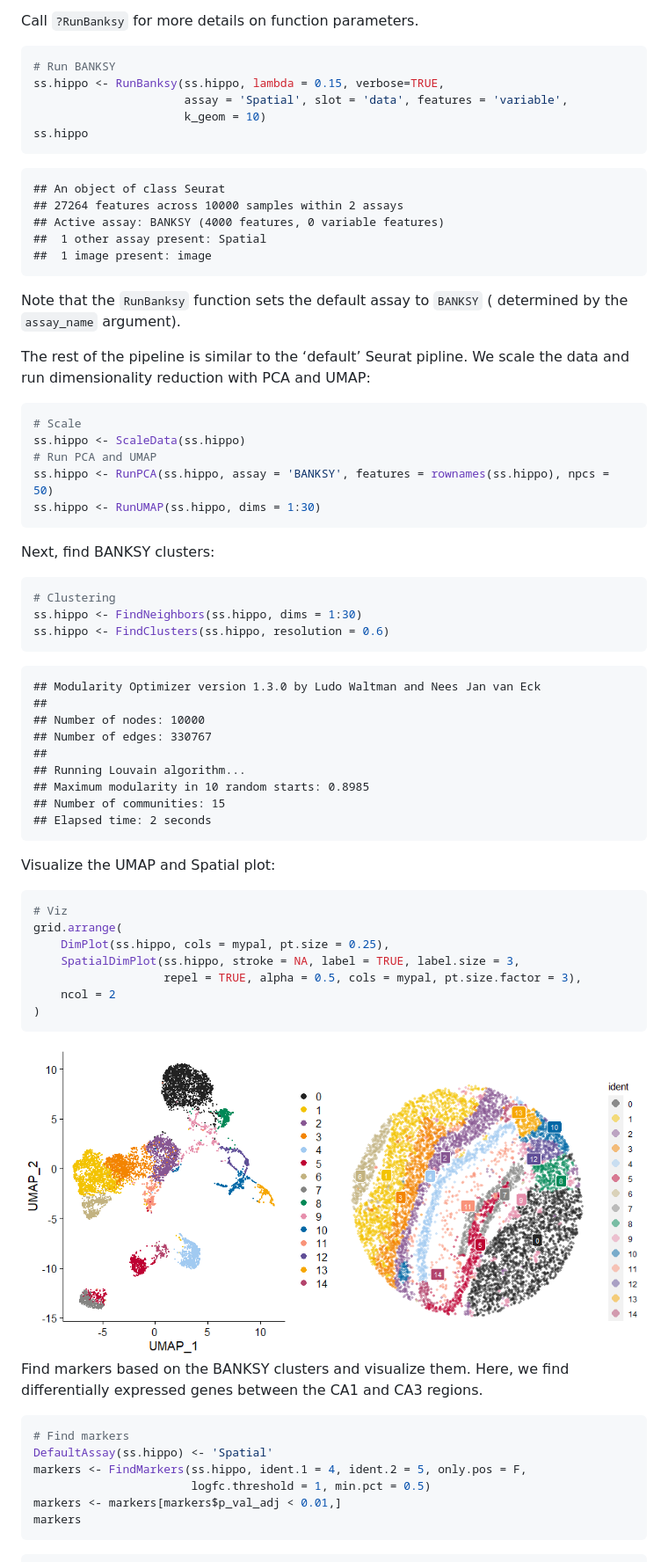
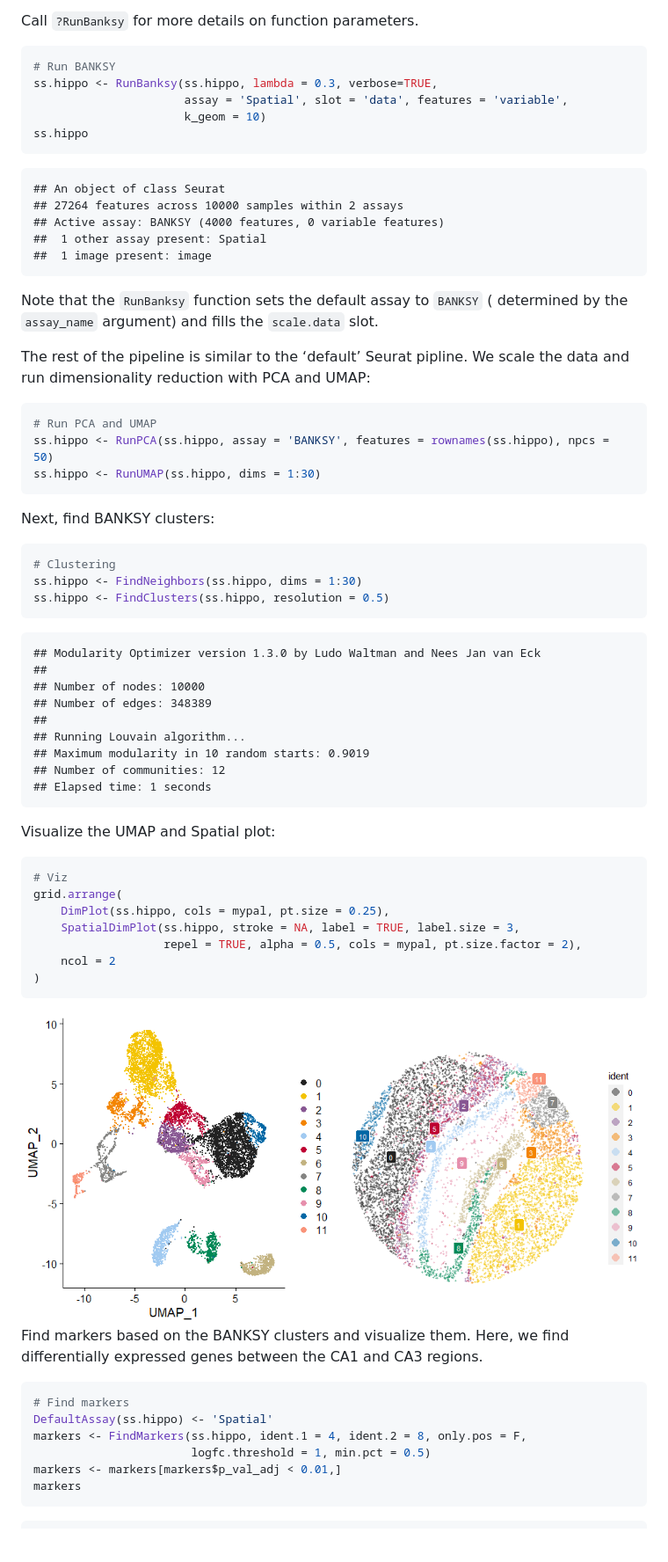
Before and after one commit to satijalab/seurat-wrappers, a Markdown page: docs/banksy.md, the part around the change printed below. Shown: that part at 88% size. Rendered like a GitHub page; pictures changed too: docs/banksy_files/figure-gfm/ss_viz-1.png; blank space fills up the shorter version.

Commit message:
Add scaled BANKSY matrix

````diff
--- a/docs/banksy.md
+++ b/docs/banksy.md
@@ -127,7 +129,7 @@ Call `?RunBanksy` for more details on function parameters.
 
 ``` r
 # Run BANKSY
-ss.hippo <- RunBanksy(ss.hippo, lambda = 0.15, verbose=TRUE,
+ss.hippo <- RunBanksy(ss.hippo, lambda = 0.3, verbose=TRUE,
                       assay = 'Spatial', slot = 'data', features = 'variable',
                       k_geom = 10)
 ss.hippo
@@ -140,14 +142,13 @@ ss.hippo
     ##  1 image present: image
 
 Note that the `RunBanksy` function sets the default assay to `BANKSY` (
-determined by the `assay_name` argument).
+determined by the `assay_name` argument) and fills the `scale.data`
+slot.
 
 The rest of the pipeline is similar to the ‘default’ Seurat pipline. We
 scale the data and run dimensionality reduction with PCA and UMAP:
 
 ``` r
-# Scale
-ss.hippo <- ScaleData(ss.hippo)
 # Run PCA and UMAP
 ss.hippo <- RunPCA(ss.hippo, assay = 'BANKSY', features = rownames(ss.hippo), npcs = 50)
 ss.hippo <- RunUMAP(ss.hippo, dims = 1:30)
@@ -158,18 +159,18 @@ Next, find BANKSY clusters:
 ``` r
 # Clustering
 ss.hippo <- FindNeighbors(ss.hippo, dims = 1:30)
-ss.hippo <- FindClusters(ss.hippo, resolution = 0.6)
+ss.hippo <- FindClusters(ss.hippo, resolution = 0.5)
 ```
 
     ## Modularity Optimizer version 1.3.0 by Ludo Waltman and Nees Jan van Eck
     ##
     ## Number of nodes: 10000
-    ## Number of edges: 330767
+    ## Number of edges: 348389
     ##
     ## Running Louvain algorithm...
-    ## Maximum modularity in 10 random starts: 0.8985
-    ## Number of communities: 15
-    ## Elapsed time: 2 seconds
+    ## Maximum modularity in 10 random starts: 0.9019
+    ## Number of communities: 12
+    ## Elapsed time: 1 seconds
 
 Visualize the UMAP and Spatial plot:
 
@@ -178,7 +179,7 @@ Visualize the UMAP and Spatial plot:
 grid.arrange(
     DimPlot(ss.hippo, cols = mypal, pt.size = 0.25),
     SpatialDimPlot(ss.hippo, stroke = NA, label = TRUE, label.size = 3,
-                   repel = TRUE, alpha = 0.5, cols = mypal, pt.size.factor = 3),
+                   repel = TRUE, alpha = 0.5, cols = mypal, pt.size.factor = 2),
     ncol = 2
 )
 ```
@@ -191,7 +192,7 @@ find differentially expressed genes between the CA1 and CA3 regions.
 ``` r
 # Find markers
 DefaultAssay(ss.hippo) <- 'Spatial'
-markers <- FindMarkers(ss.hippo, ident.1 = 4, ident.2 = 5, only.pos = F,
+markers <- FindMarkers(ss.hippo, ident.1 = 4, ident.2 = 8, only.pos = F,
                        logfc.threshold = 1, min.pct = 0.5)
 markers <- markers[markers$p_val_adj < 0.01,]
 markers
````
Also changed, not shown: other parts of docs/banksy.md (+111 -82 lines), docs/banksy_files/figure-gfm/hippo_viz-1.png, 3 other files.
